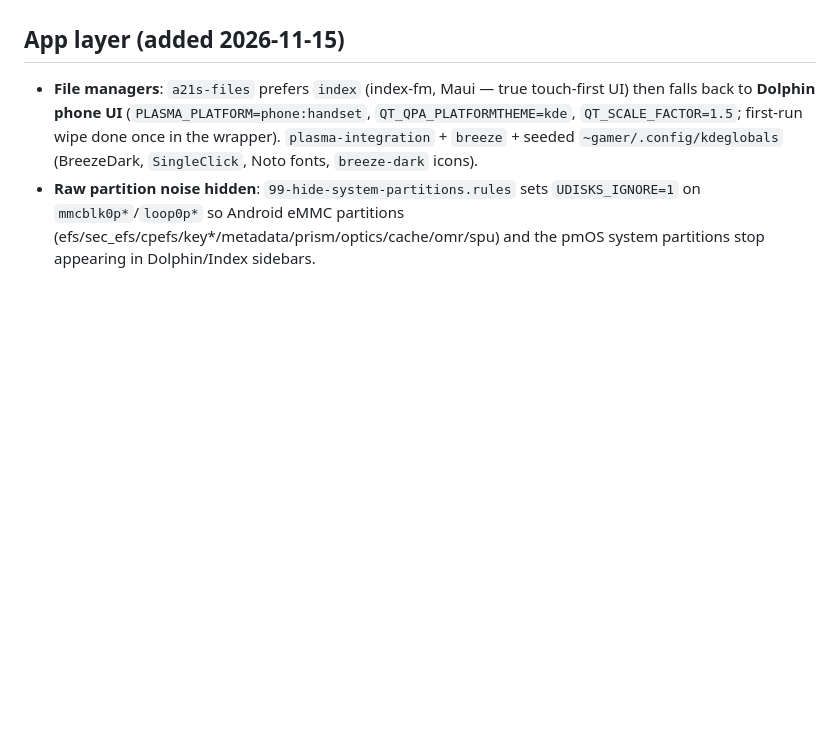
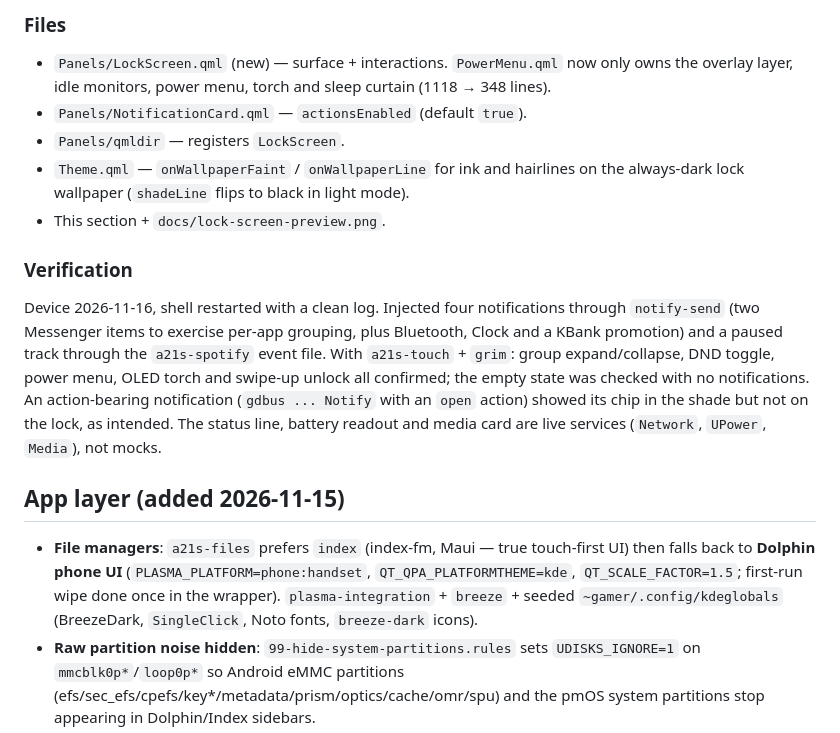
Before and after one commit to silkyland/rabbiz-os-project, a Markdown page: docs/a21s-phone-shell.md, the part around one of its changes. Rendered like a GitHub page; blank space fills up the shorter version.

```diff
--- a/docs/a21s-phone-shell.md
+++ b/docs/a21s-phone-shell.md
@@ -200,3 +236,26 @@ excuses checking the phone: both device defects above passed both tools.
+### Files
+
+- `Panels/LockScreen.qml` (new) — surface + interactions. `PowerMenu.qml` now
+  only owns the overlay layer, idle monitors, power menu, torch and sleep
+  curtain (1118 → 348 lines).
+- `Panels/NotificationCard.qml` — `actionsEnabled` (default `true`).
+- `Panels/qmldir` — registers `LockScreen`.
+- `Theme.qml` — `onWallpaperFaint` / `onWallpaperLine` for ink and hairlines on
+  the always-dark lock wallpaper (`shadeLine` flips to black in light mode).
+- This section + `docs/lock-screen-preview.png`.
+
+### Verification
+
+Device 2026-11-16, shell restarted with a clean log. Injected four notifications
+through `notify-send` (two Messenger items to exercise per-app grouping, plus
+Bluetooth, Clock and a KBank promotion) and a paused track through the
+`a21s-spotify` event file. With `a21s-touch` + `grim`: group expand/collapse,
+DND toggle, power menu, OLED torch and swipe-up unlock all confirmed; the empty
+state was checked with no notifications. An action-bearing notification
+(`gdbus ... Notify` with an `open` action) showed its chip in the shade but not
+on the lock, as intended. The status line, battery readout and media card are
+live services (`Network`, `UPower`, `Media`), not mocks.
+
 ## App layer (added 2026-11-15)
 
 - **File managers**: `a21s-files` prefers `index` (index-fm, Maui — true
```
Also changed, not shown: other parts of docs/a21s-phone-shell.md (+36 -0 lines), docs/ARCHITECTURE.md (+1 -1 lines), docs/lock-screen-preview.png (added), 5 other files.
